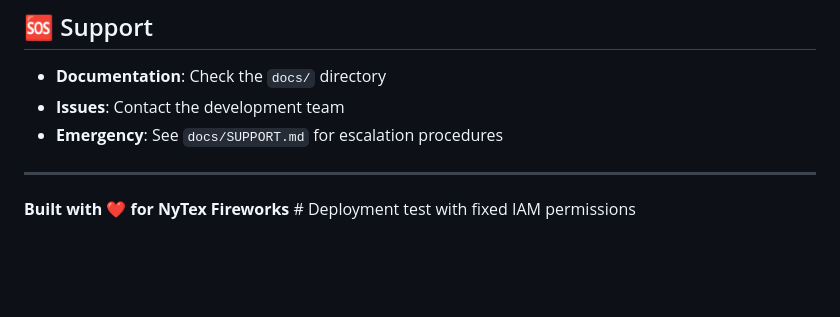
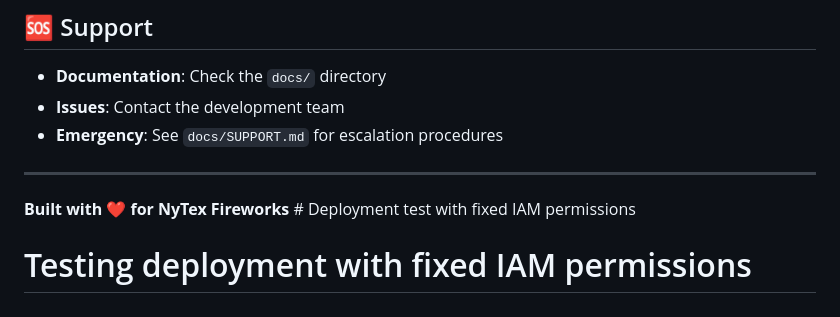
Before and after one commit to josh0312/nytex_dashboard, a Markdown page: README.md, the part around the change. Rendered like a GitHub page; blank space fills up the shorter version.

Commit message:
Deploy: automated deployment at 2025-06-17 17:03:06

```diff
--- a/README.md
+++ b/README.md
@@ -331,3 +331,4 @@ This project is proprietary software for NyTex Fireworks. All rights reserved.
 ---
 
 **Built with ❤️ for NyTex Fireworks** # Deployment test with fixed IAM permissions
+# Testing deployment with fixed IAM permissions
```
